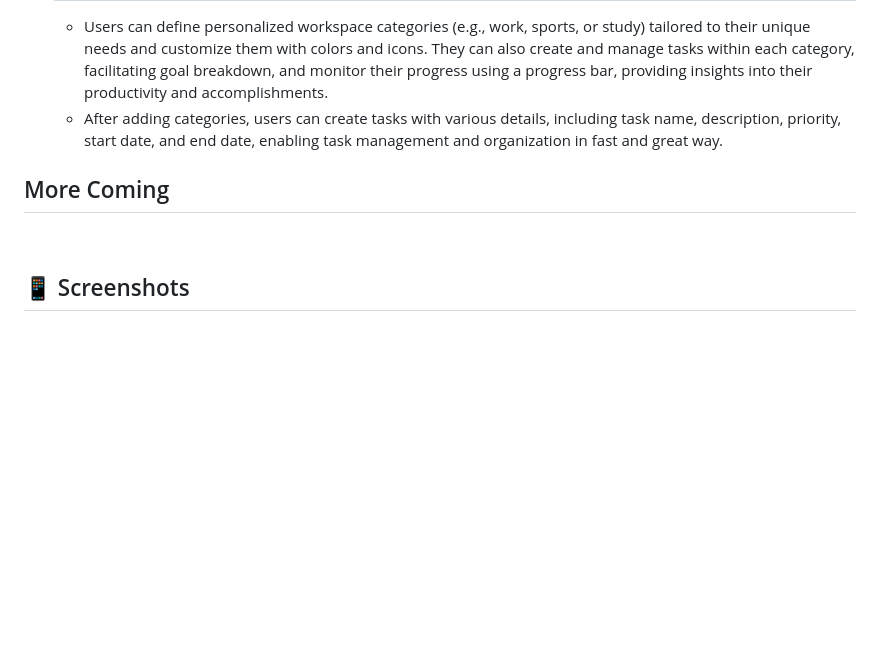
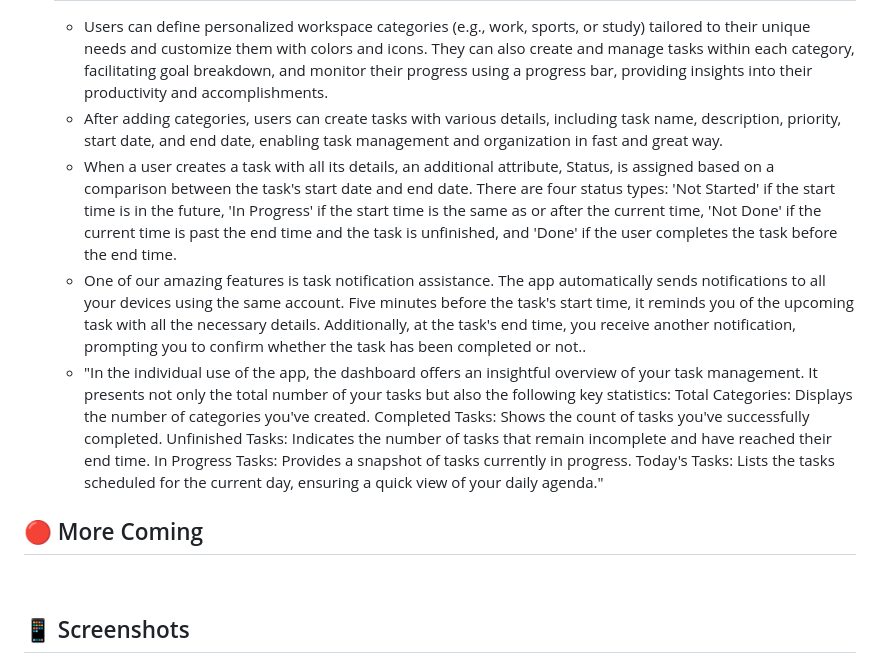
Before and after one commit to karemSD/PlanToDo, a Markdown page: README.md, the part around the change. GitHub-like rendering; blank space fills up the shorter version.

Commit message:
update readme  add more feautres

```diff
--- a/README.md
+++ b/README.md
@@ -28,9 +28,16 @@
 - ## Task Management
   - Users can define personalized workspace categories (e.g., work, sports, or study) tailored to their unique needs and customize them with colors and icons. They can also create and manage tasks within each category, facilitating goal breakdown, and monitor their progress using a progress bar, providing insights into their productivity and accomplishments.
   - After adding categories, users can create tasks with various details, including task name, description, priority, start date, and end date, enabling task management and organization in fast and great way.
+  - When a user creates a task with all its details, an additional attribute,  Status, is assigned based on a comparison between the task's start date and end date. There are four status types: 'Not Started' if the start time is in the future, 'In Progress' if the start time is the same as or after the current time, 'Not Done' if the current time is past the end time and the task is unfinished, and 'Done' if the user completes the task before the end time.
+  - One of our amazing features is task notification assistance. The app automatically sends notifications to all your devices using the same account. Five minutes before the task's start time, it reminds you of the upcoming task with all the necessary details. Additionally, at the task's end time, you receive another notification, prompting you to confirm whether the task has been completed or not..
+  - "In the individual use of the app, the dashboard offers an insightful overview of your task management. It presents not only the total number of your tasks but also the following key statistics:
+  Total Categories: Displays the number of categories you've created.
+  Completed Tasks: Shows the count of tasks you've successfully completed.
+Unfinished Tasks: Indicates the number of tasks that remain incomplete and have reached their end time.
+In Progress Tasks: Provides a snapshot of tasks currently in progress.
+Today's Tasks: Lists the tasks scheduled for the current day, ensuring a quick view of your daily agenda."
 
-
-## More Coming
+## 🔴 More Coming
 
 
 <br>
```
